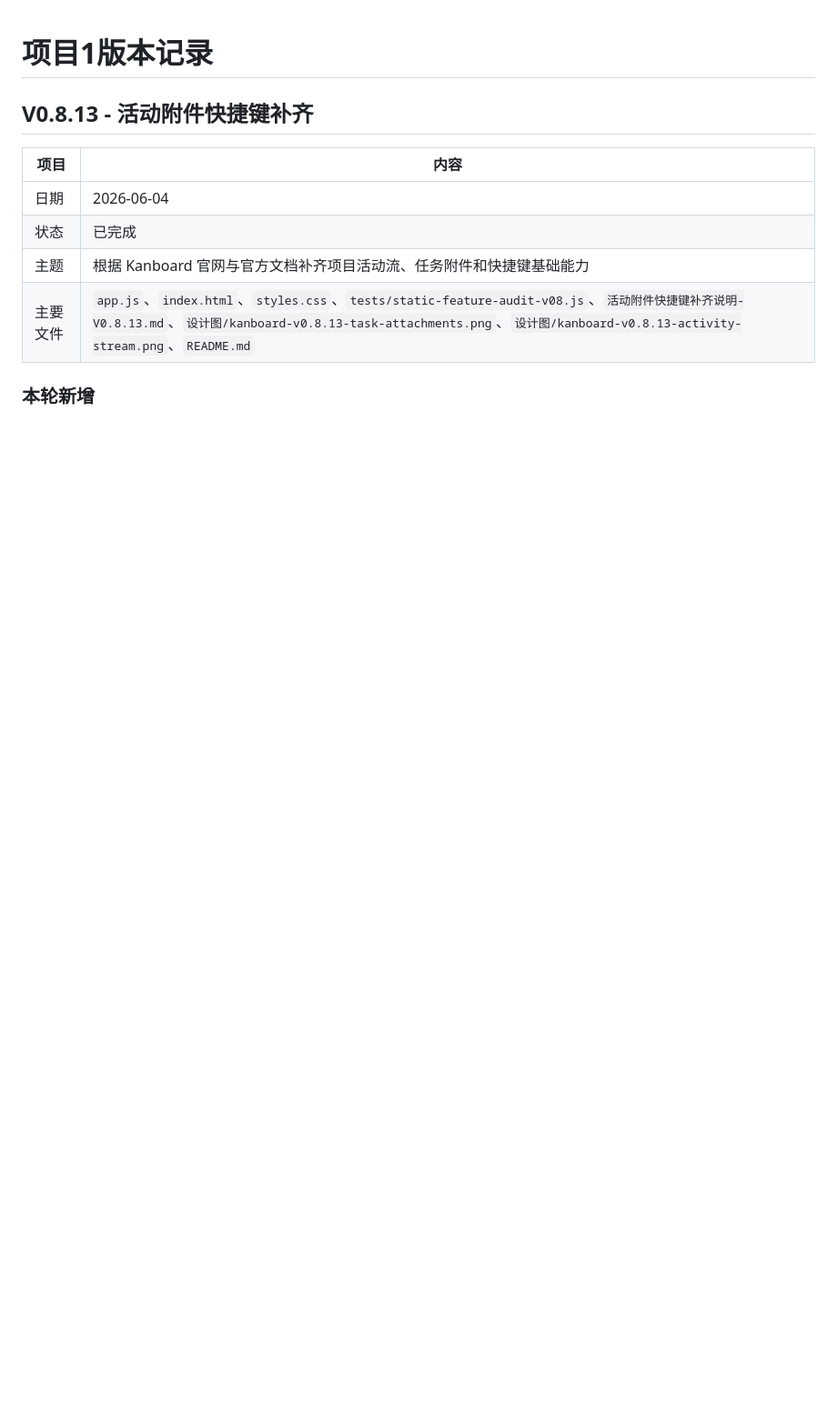
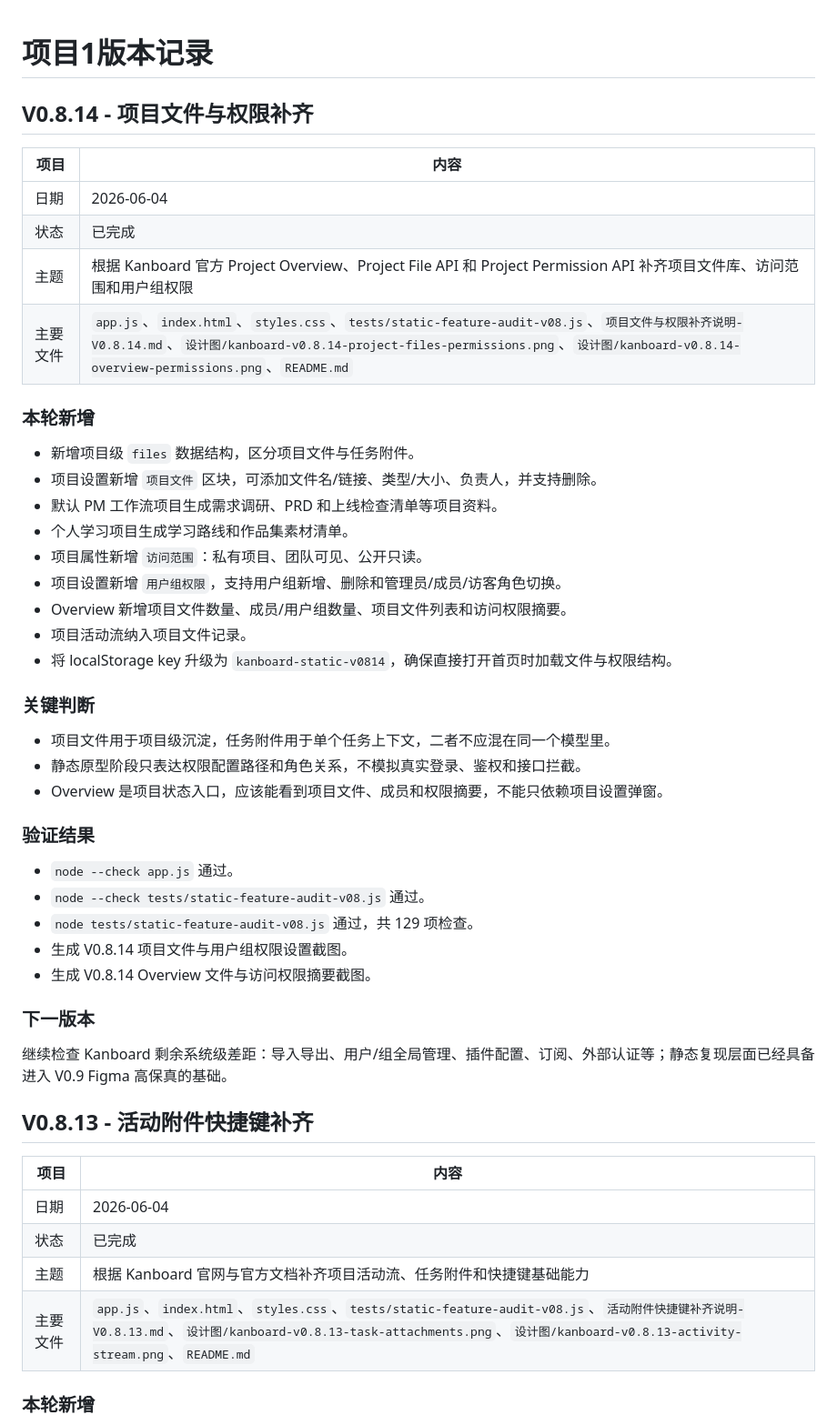
Before and after one commit to tangtongqing/kanboard-onboarding-optimization, a Markdown page: 版本记录.md, the part around the change. Shown at 91% size. Drawn GitHub-style; blank space fills up the shorter version.

```diff
--- a/版本记录.md
+++ b/版本记录.md
@@ -1,4 +1,39 @@
 # 项目1版本记录
+
+## V0.8.14 - 项目文件与权限补齐
+
+| 项目 | 内容 |
+|---|---|
+| 日期 | 2026-06-04 |
+| 状态 | 已完成 |
+| 主题 | 根据 Kanboard 官方 Project Overview、Project File API 和 Project Permission API 补齐项目文件库、访问范围和用户组权限 |
+| 主要文件 | `app.js`、`index.html`、`styles.css`、`tests/static-feature-audit-v08.js`、`项目文件与权限补齐说明-V0.8.14.md`、`设计图/kanboard-v0.8.14-project-files-permissions.png`、`设计图/kanboard-v0.8.14-overview-permissions.png`、`README.md` |
+
+### 本轮新增
+- 新增项目级 `files` 数据结构，区分项目文件与任务附件。
+- 项目设置新增 `项目文件` 区块，可添加文件名/链接、类型/大小、负责人，并支持删除。
+- 默认 PM 工作流项目生成需求调研、PRD 和上线检查清单等项目资料。
+- 个人学习项目生成学习路线和作品集素材清单。
+- 项目属性新增 `访问范围`：私有项目、团队可见、公开只读。
+- 项目设置新增 `用户组权限`，支持用户组新增、删除和管理员/成员/访客角色切换。
+- Overview 新增项目文件数量、成员/用户组数量、项目文件列表和访问权限摘要。
+- 项目活动流纳入项目文件记录。
+- 将 localStorage key 升级为 `kanboard-static-v0814`，确保直接打开首页时加载文件与权限结构。
+
+### 关键判断
+- 项目文件用于项目级沉淀，任务附件用于单个任务上下文，二者不应混在同一个模型里。
+- 静态原型阶段只表达权限配置路径和角色关系，不模拟真实登录、鉴权和接口拦截。
+- Overview 是项目状态入口，应该能看到项目文件、成员和权限摘要，不能只依赖项目设置弹窗。
+
+### 验证结果
+- `node --check app.js` 通过。
+- `node --check tests/static-feature-audit-v08.js` 通过。
+- `node tests/static-feature-audit-v08.js` 通过，共 129 项检查。
+- 生成 V0.8.14 项目文件与用户组权限设置截图。
+- 生成 V0.8.14 Overview 文件与访问权限摘要截图。
+
+### 下一版本
+继续检查 Kanboard 剩余系统级差距：导入导出、用户/组全局管理、插件配置、订阅、外部认证等；静态复现层面已经具备进入 V0.9 Figma 高保真的基础。
 
 ## V0.8.13 - 活动附件快捷键补齐
 
```
Also changed, not shown: README.md (+8 -3 lines), 项目文件与权限补齐说明-V0.8.14.md (added, +63 -0 lines), 设计图/kanboard-v0.8.14-overview-permissions.png (added), 设计图/kanboard-v0.8.14-project-files-permissions.png (added), 4 other files.
